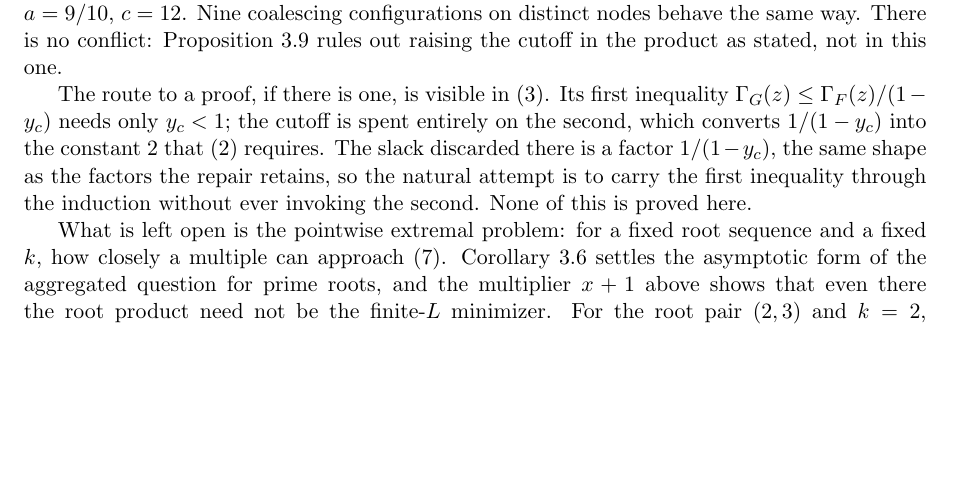
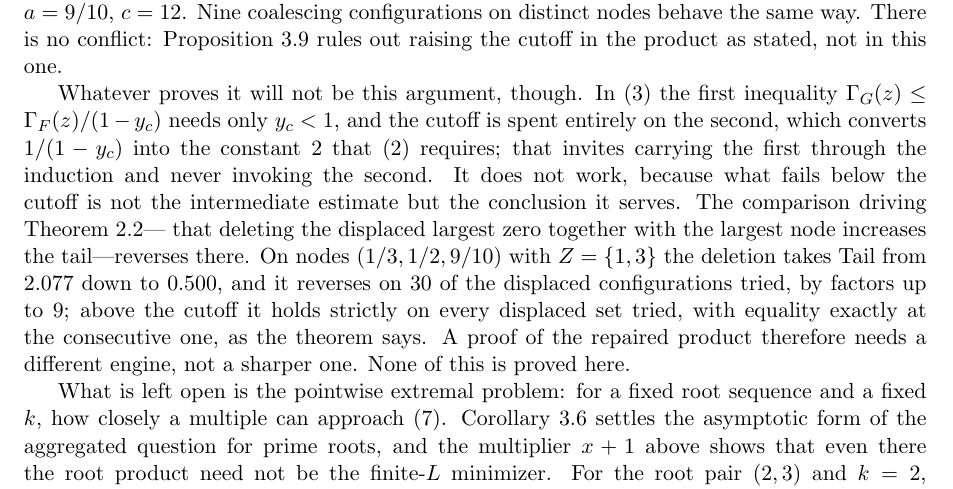
Before and after one commit to bangyen/coefficient-mass, a LaTeX paper (coefficient-mass.tex): part of page 15 of 16, cut so that both start at the same text, the shorter picture padded with empty space. Compiled offline with pdfLaTeX.

Commit message:
coefficient-mass: retract the proof route; thm:tail's engine reverses below 1/2
Last commit recorded a route to the repaired product: eq:gamma's first
inequality is cutoff-free, only its conversion to the constant 2 needs
y_c <= 1/2, so carry the first through the induction and never invoke
the second.  Tested, and it is wrong.  The route is retracted here
rather than left standing as a hint.

What fails below the cutoff is not the intermediate estimate but the
conclusion it serves.  thm:tail's engine is the displaced-zero
comparison: deleting the largest prescribed zero together with the
largest node increases the tail.  Reconstructed from the certificates
in exact rationals and evaluated directly, that comparison REVERSES
below the cutoff -- on nodes (1/3, 1/2, 9/10) with Z = {1,3} the
deletion takes Tail from 2.077 to 0.500, and it reverses on 30 of the
displaced configurations tried, by factors up to 9.  No sharpening of
eq:gamma can rescue a conclusion whose sign is wrong, so the repaired
product needs a different engine, not a better estimate.

The reconstruction was calibrated before it was believed.  Above the
cutoff it reproduces the theorem exactly: strict increase on every
displaced set tried, and the one case that first looked like a failure
was Z = {1,2,3}, the consecutive set, where the difference is exactly
zero -- there is nothing to displace and thm:tail asserts equality, not
strict increase.  A test that counts equality as failure was the bug,
not the theorem.  With that fixed there are no above-cutoff failures,
which is what makes the 30 below-cutoff reversals worth believing.

The repaired product itself is untouched and still stands on 479 cases;
only the claim about how one might prove it is withdrawn.  No bound in
the document is restated as proved.  Compiles under tectonic.  Scripts
in notes/{tail4,tail5}.py (untracked).

```diff
--- a/coefficient-mass.tex
+++ b/coefficient-mass.tex
@@ -1121,13 +1121,21 @@ $a=9/10$, $c=12$.  Nine coalescing configurations on distinct nodes behave the
 same way.  There is no conflict: Proposition~\ref{prop:cutoff} rules out
 raising the cutoff in the product as stated, not in this one.
 
-The route to a proof, if there is one, is visible in \eqref{eq:gamma}.  Its
-first inequality $\Gamma_G(z)\le\Gamma_F(z)/(1-y_c)$ needs only $y_c<1$; the
-cutoff is spent entirely on the second, which converts $1/(1-y_c)$ into the
-constant $2$ that \eqref{eq:split} requires.  The slack discarded there is a
-factor $1/(1-y_c)$, the same shape as the factors the repair retains, so the
-natural attempt is to carry the first inequality through the induction without
-ever invoking the second.  None of this is proved here.
+Whatever proves it will not be this argument, though.  In \eqref{eq:gamma}
+the first inequality $\Gamma_G(z)\le\Gamma_F(z)/(1-y_c)$ needs only $y_c<1$,
+and the cutoff is spent entirely on the second, which converts $1/(1-y_c)$
+into the constant $2$ that \eqref{eq:split} requires; that invites carrying
+the first through the induction and never invoking the second.  It does not
+work, because what fails below the cutoff is not the intermediate estimate but
+the conclusion it serves.  The comparison driving Theorem~\ref{thm:tail}---
+that deleting the displaced largest zero together with the largest node
+increases the tail---reverses there.  On nodes $(1/3,1/2,9/10)$ with
+$Z=\{1,3\}$ the deletion takes $\Tail$ from $2.077$ down to $0.500$, and it
+reverses on $30$ of the displaced configurations tried, by factors up to $9$;
+above the cutoff it holds strictly on every displaced set tried, with equality
+exactly at the consecutive one, as the theorem says.  A proof of the repaired
+product therefore needs a different engine, not a sharper one.  None of this
+is proved here.
 
 What is left open is the pointwise extremal problem: for a fixed root
 sequence and a fixed $k$, how closely a multiple can approach
```
